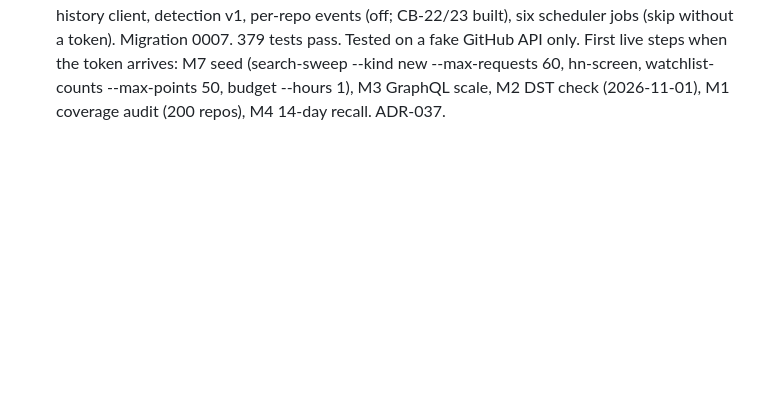
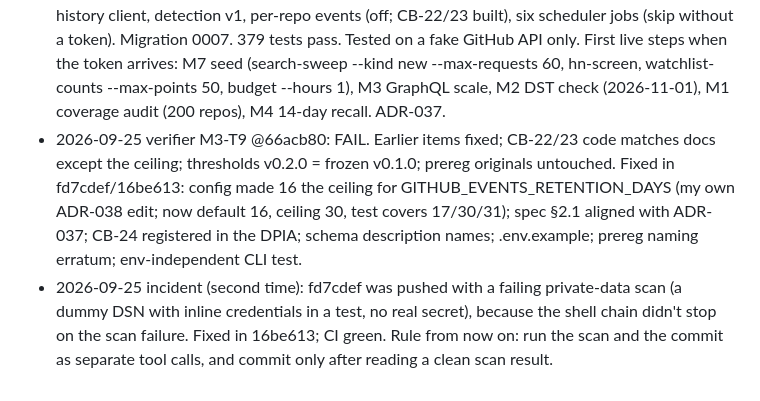
Before and after one commit to suchipizza/pigtail, a Markdown page: ops/RUNLOG.md, the part around the change. GitHub-like rendering; blank space fills up the shorter version.

Commit message:
docs(ops): log M3-T9 verdict and scan-gating incident [M3-T9]
Co-Authored-By: Claude Opus 5.5 <noreply@anthropic.com>

```diff
--- a/ops/RUNLOG.md
+++ b/ops/RUNLOG.md
@@ -22,3 +22,5 @@ One entry per session: date · session id · tasks · outcomes · cost · next.
 - 2026-09-25 D1 preview (API, operator login, audit log, React UI; ADR-034) and scheduler (health, alerts, Docker/systemd; ADR-033) merged. Fixed: deletion-sync crashed without PSEUDONYM_KEY (now a clear usage error). 335 tests, UI lint/type/test/build pass.
 - 2026-09-25 verifier M3-T6/T7/T8 (ADR-032/035/036 docs + schemas) @2521652: FAIL. Thresholds v0.2.0 = v0.1.0 on all 60 numbers; amendments OK (24/24 quotes match, originals untouched, DB has no outcome tables, 0 cases); scan clean. Fixes: star+fork consistency (decided: keep both), LIA/DPIA still called ADR-036 'proposed', source-matrix still prescribed the stargazers API, case schema bot_filter fields. Delegated.
 - 2026-09-25 M1-T24 detection v1 (engineer): GitHub connector (one token, budgets, rate limits, ETag, poll interval), watch list + GraphQL count snapshots, search sweeps, HN screen, star-history client, detection v1, per-repo events (off; CB-22/23 built), six scheduler jobs (skip without a token). Migration 0007. 379 tests pass. Tested on a fake GitHub API only. First live steps when the token arrives: M7 seed (search-sweep --kind new --max-requests 60, hn-screen, watchlist-counts --max-points 50, budget --hours 1), M3 GraphQL scale, M2 DST check (2026-11-01), M1 coverage audit (200 repos), M4 14-day recall. ADR-037.
+- 2026-09-25 verifier M3-T9 @66acb80: FAIL. Earlier items fixed; CB-22/23 code matches docs except the ceiling; thresholds v0.2.0 = frozen v0.1.0; prereg originals untouched. Fixed in fd7cdef/16be613: config made 16 the ceiling for GITHUB_EVENTS_RETENTION_DAYS (my own ADR-038 edit; now default 16, ceiling 30, test covers 17/30/31); spec §2.1 aligned with ADR-037; CB-24 registered in the DPIA; schema description names; .env.example; prereg naming erratum; env-independent CLI test.
+- 2026-09-25 incident (second time): fd7cdef was pushed with a failing private-data scan (a dummy DSN with inline credentials in a test, no real secret), because the shell chain didn't stop on the scan failure. Fixed in 16be613; CI green. Rule from now on: run the scan and the commit as separate tool calls, and commit only after reading a clean scan result.
```
